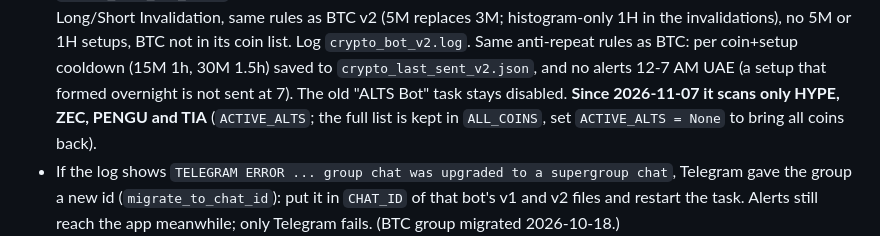
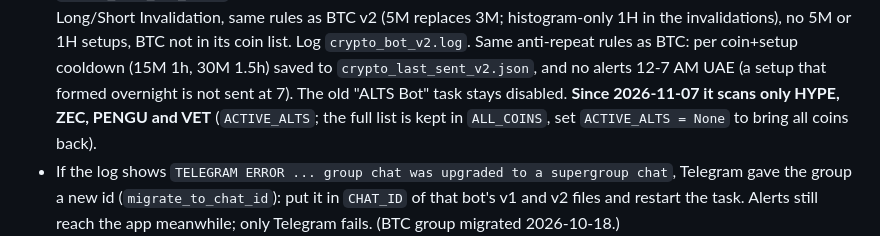
Before and after one commit to williamharrysarnonobal-coder/ppp-crypto-journal, a Markdown page: CLAUDE.md, the part around the change. GitHub-like rendering.

Commit message:
CLAUDE.md: ALTS bot v2 swaps TIA for VET

```diff
--- a/CLAUDE.md
+++ b/CLAUDE.md
@@ -182,7 +182,7 @@ find/replace, try the LF form, then the CRLF form.
   Same anti-repeat rules as BTC: per coin+setup cooldown (15M 1h, 30M 1.5h)
   saved to `crypto_last_sent_v2.json`, and no alerts 12-7 AM UAE (a setup
   that formed overnight is not sent at 7). The old "ALTS Bot" task stays
-  disabled. **Since 2026-11-07 it scans only HYPE, ZEC, PENGU and TIA**
+  disabled. **Since 2026-11-07 it scans only HYPE, ZEC, PENGU and VET**
   (`ACTIVE_ALTS`; the full list is kept in `ALL_COINS`, set
   `ACTIVE_ALTS = None` to bring all coins back).
 - If the log shows `TELEGRAM ERROR ... group chat was upgraded to a supergroup
```
